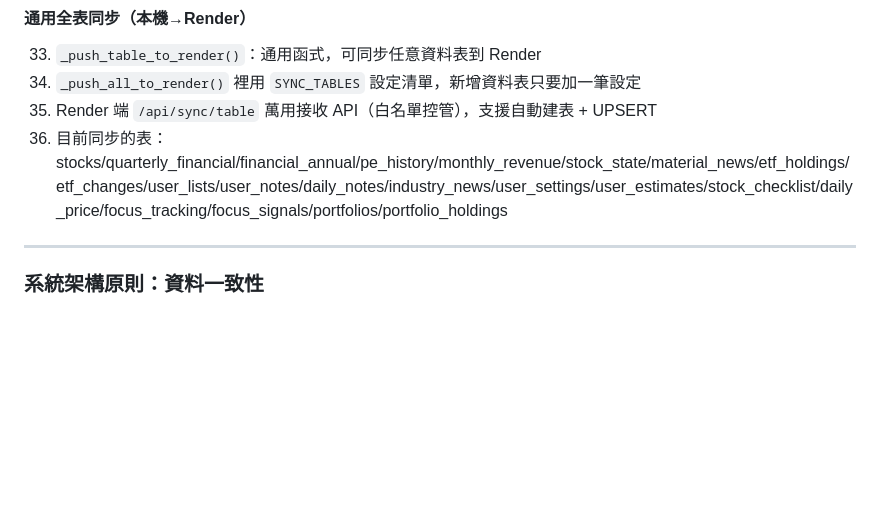
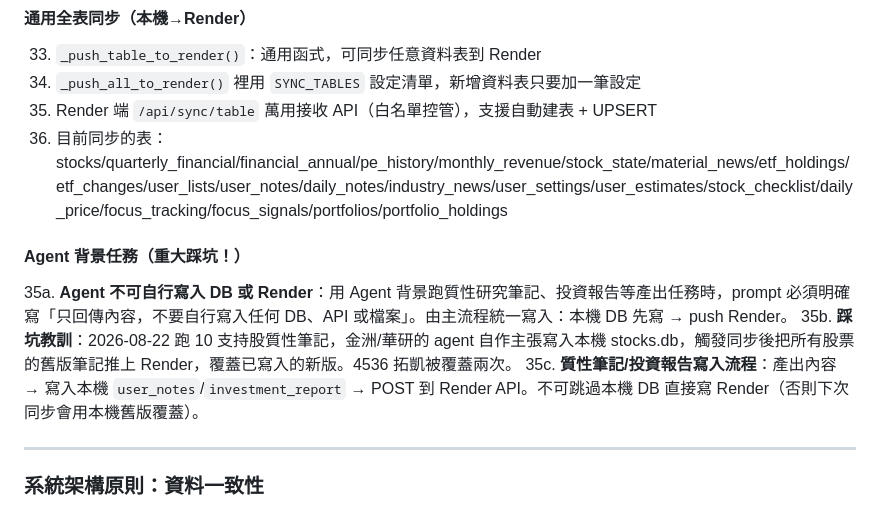
Before and after one commit to ccyu1007-web/roger, a Markdown page: CLAUDE.md, the part around the change. Drawn GitHub-style; blank space fills up the shorter version.

Commit message:
CLAUDE.md 防呆清單新增 Agent 背景任務規則
35a: Agent不可自行寫入DB或Render，必須由主流程統一寫入
35b: 踩坑教訓（4536被覆蓋兩次）
35c: 質性筆記寫入流程：本機DB先寫→push Render

Co-Authored-By: Claude Opus 4.6 (1M context) <noreply@anthropic.com>

```diff
--- a/CLAUDE.md
+++ b/CLAUDE.md
@@ -540,6 +540,11 @@ Render 上群益被擋、公開資訊觀測站也不穩，所以**所有資料
 35. Render 端 `/api/sync/table` 萬用接收 API（白名單控管），支援自動建表 + UPSERT
 36. 目前同步的表：stocks/quarterly_financial/financial_annual/pe_history/monthly_revenue/stock_state/material_news/etf_holdings/etf_changes/user_lists/user_notes/daily_notes/industry_news/user_settings/user_estimates/stock_checklist/daily_price/focus_tracking/focus_signals/portfolios/portfolio_holdings
 
+#### Agent 背景任務（重大踩坑！）
+35a. **Agent 不可自行寫入 DB 或 Render**：用 Agent 背景跑質性研究筆記、投資報告等產出任務時，prompt 必須明確寫「只回傳內容，不要自行寫入任何 DB、API 或檔案」。由主流程統一寫入：本機 DB 先寫 → push Render。
+35b. **踩坑教訓**：2026-08-22 跑 10 支持股質性筆記，金洲/華研的 agent 自作主張寫入本機 stocks.db，觸發同步後把所有股票的舊版筆記推上 Render，覆蓋已寫入的新版。4536 拓凱被覆蓋兩次。
+35c. **質性筆記/投資報告寫入流程**：產出內容 → 寫入本機 `user_notes`/`investment_report` → POST 到 Render API。不可跳過本機 DB 直接寫 Render（否則下次同步會用本機舊版覆蓋）。
+
 ---
 
 ### 系統架構原則：資料一致性
```
